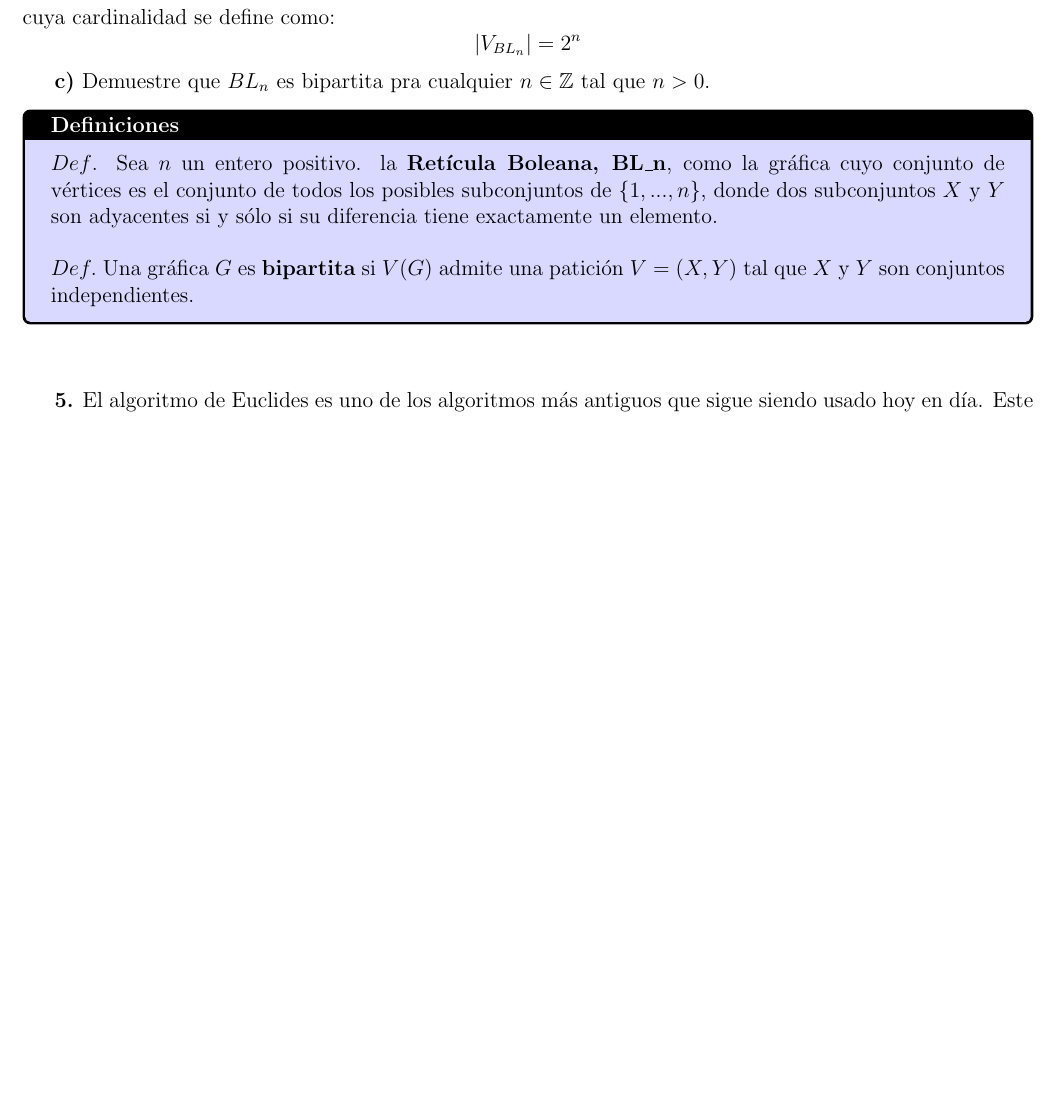
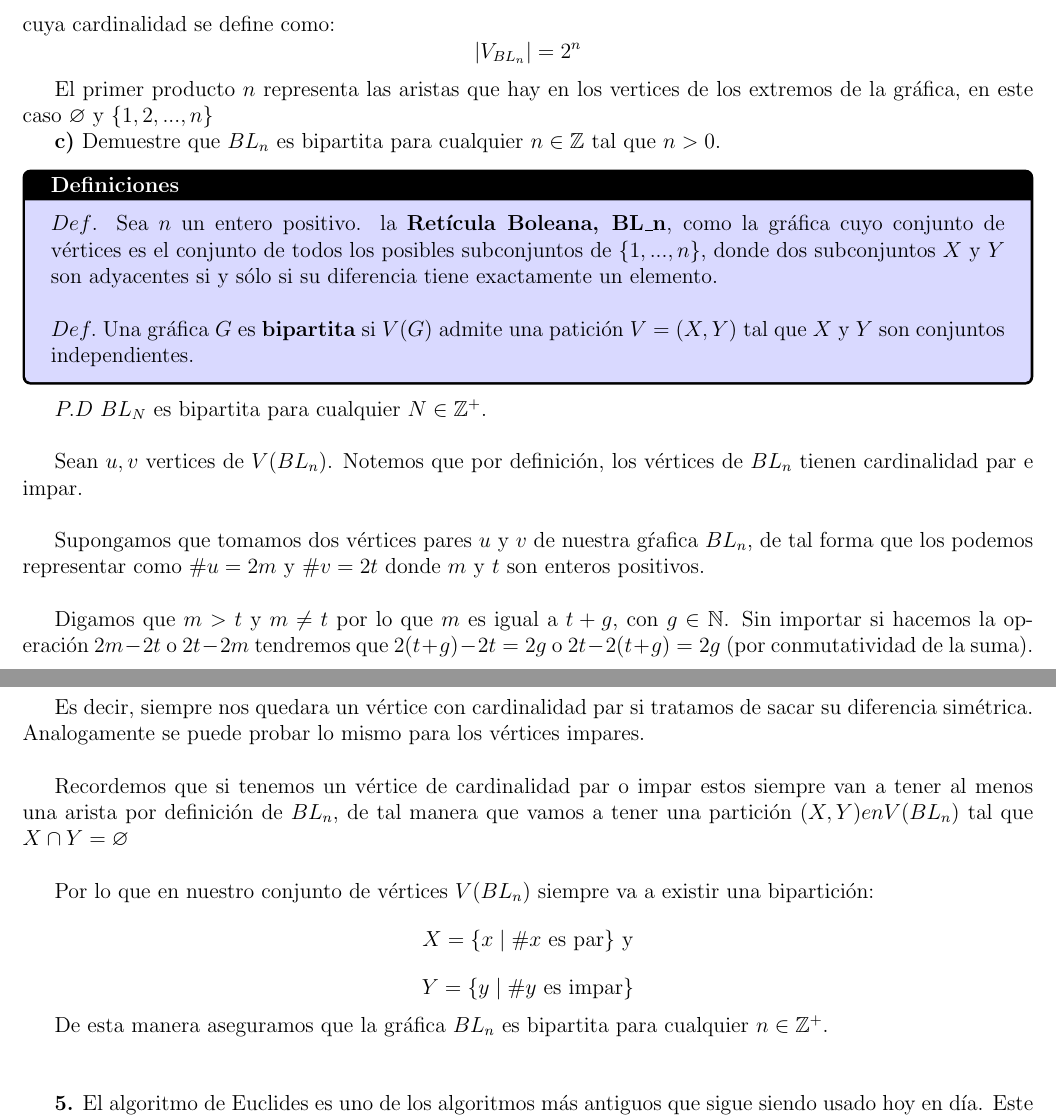
Before and after one commit to r3nd0n/GraficasYJuegos, a LaTeX problem sheet (Tarea01/participacion1.tex): part of page 6 of 6 before the commit and two parts of pages 7 and 8 of 8 after it, the two joined at a grey line, cut so that both start at the same text, the shorter picture padded with empty space. The pictures show the PDF file Tarea01/participacion1.pdf that the author committed with the source.

Commit message:
Tarea finalizada

```diff
--- a/Tarea01/participacion1.tex
+++ b/Tarea01/participacion1.tex
@@ -268,0 +295,3 @@ Si $D$ es una digráfica, enotnces $D$ es una pareja ordenada $D=(V,A)$, donde $
+\[V(D) = \{v_1, v_2, ..., v_n\}\]
+y su conjunto de aristas $A(D)$ tal que:
+\[A(D) = \{e_1, e_2, ..., e_m\}\]
@@ -268,0 +307 @@ Si $D$ es una digráfica, enotnces $D$ es una pareja ordenada $D=(V,A)$, donde $
+cardinalidad de $A(D)$.
@@ -269,6 +314,16 @@ Si $D$ es una digráfica, enotnces $D$ es una pareja ordenada $D=(V,A)$, donde $
+\[= \sum\limits_{i = 1}^{n} \sum\limits_{j = 1}^{m} M^+_{ij}\]
+\[= \sum\limits_{i = 1}^{n} d^+(v_i)\]
+\[= \sum\limits_{i = 1}^{n} d^+(v_i)\]
+\[= \sum_{\displaystyle v \in V(D)} d^+(v_i)\]
+Analogamente podemos hacerlo para ingrados, por lo que:
+\[\mid A(D) \mid = \sum_{\displaystyle v \in V(D)} d^+(v) = \sum_{\displaystyle v \in V(D)} d^-(v)\]
+
+
 
 \vspace{1cm}
-
+%
+% Ejercicio 4
+%
 \textbf{4.} Sea $n$ un entero positivo. Definimos la \textit{Retícula Boleana, BL\_n}, como
 la gráfica cuyo conjunto de vértices es el conjunto de todos los posibles subconjuntos
 de $\{1, ..., n\}$, donde dos subconjuntos $X$ y $Y$ son adyacentes si y sólo si su diferencia
@@ -380,7 +435,10 @@ podemos verlo como el conjunto potencia de $\{1, ..., n\}$, es decir:
 cuya cardinalidad se define como:
 \[|V_{BL_n}| = 2^n\]
 
-\textbf{c)} Demuestre que $BL_n$ es bipartita pra cualquier $n \in \mathbb{Z} \text{ tal que } n > 0$.
+El primer producto $n$ representa las aristas que hay en los vertices de los extremos de la gráfica,
+en este caso $\varnothing$ y $\{1, 2, ... , n\}$
+
+\textbf{c)} Demuestre que $BL_n$ es bipartita para cualquier $n \in \mathbb{Z} \text{ tal que } n > 0$.
 
 \begin{tcolorbox}[title=\textbf{Definiciones}, colback=blue!15!white, colframe=black!]
     $Def$. Sea $n$ un entero positivo. la \textbf{Retícula Boleana, BL\_n}, como
@@ -391,10 +449,31 @@ cuya cardinalidad se define como:
     $Def.$ Una gráfica $G$ es \textbf{bipartita} si $V(G)$ admite una patición $V = (X, Y)$ tal que $X$ y $Y$ son conjuntos independientes.
 \end{tcolorbox}
 
-$P.D$
+$P.D$ $BL_N$ es bipartita para cualquier $N \in \mathbb{Z^+}$.\\
 
+Sean $u,v$ vertices de $V(BL_n)$. Notemos que por definición, los vértices de $BL_n$  tienen cardinalidad par e impar.\\
+
+Supongamos que tomamos dos vértices pares $u$ y $v$ de nuestra gŕafica $BL_n$, de tal forma que los podemos representar
+como $\# u  = 2m$ y $\# v = 2t$ donde $m$ y $t$ son enteros positivos.\\
+
+Digamos que $m > t$ y $m \neq t$ por lo que $m$ es igual a $t + g$, con $g \in \mathbb{N}$. Sin
+importar si hacemos la operación $2 m - 2t$ o $2t - 2m$ tendremos que $2 (t + g) - 2t = 2g$ o $2t - 2(t + g) = 2g$ (por conmutatividad de la suma).\\
+
+Es decir, siempre nos quedara un vértice con cardinalidad par si tratamos de sacar su diferencia simétrica. Analogamente se puede probar lo mismo para los vértices impares.\\
+
+Recordemos que si tenemos un vértice de cardinalidad par o impar estos siempre van a tener al menos una arista por definición de $BL_n$, de
+tal manera que vamos a tener una partición $(X, Y) en V(BL_n)$ tal que $X \cap Y = \varnothing$ \\
+
+Por lo que en nuestro conjunto de vértices $V(BL_n)$ siempre va a existir una bipartición:
+\[X = \{ x \mid \# x \text{ es par}\} \text{ y}\]
+\[Y = \{ y \mid \# y \text{ es impar}\}\]
+
+De esta manera aseguramos que la gráfica $BL_n$ es bipartita para cualquier $n \in \mathbb{Z^+}$.
 \vspace{1cm}
 
+%
+% Ejercicio 5
+%
 \textbf{5.} El algoritmo de Euclides es uno de los algoritmos más antiguos que sigue siendo usado hoy en
 día. Este se basa en el hecho que el máximo común divisor de dos números $a$ y $b$ con $a > b$, es igual
 al máximo común divisor de $b$ y $a \bmod b$.\\
```
Also changed, not shown: Tarea01/participacion1.pdf, crab.jpeg (added), Tarea01/participacion1.tex (47 more changed lines), 3 other files.
